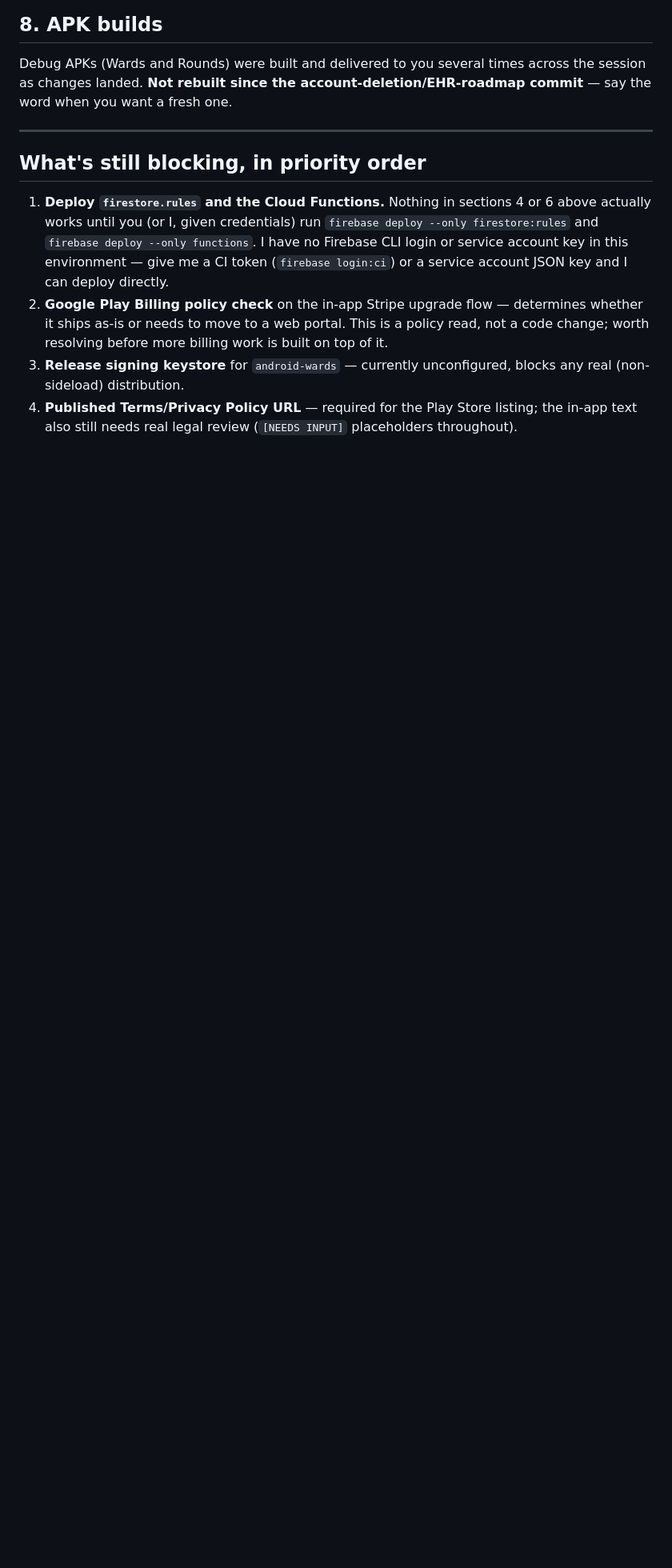
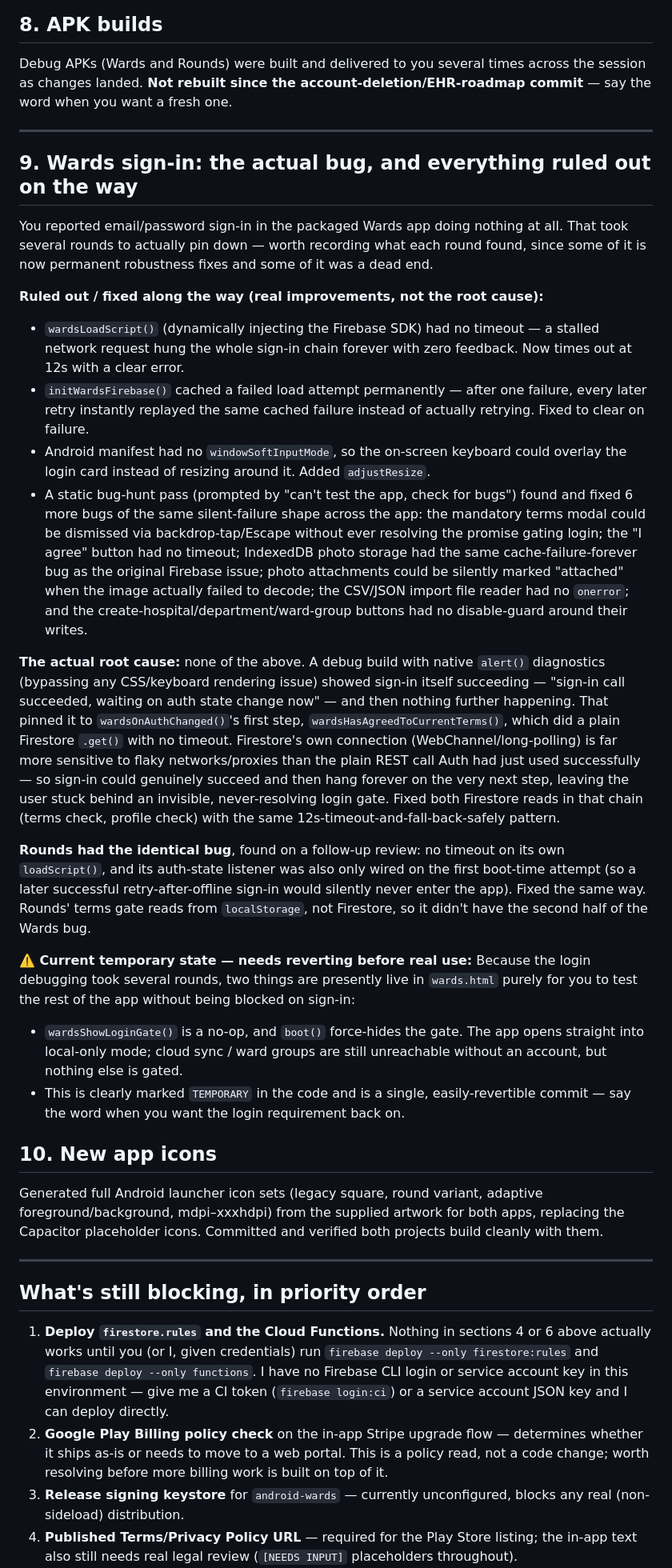
Before and after one commit to mohammednab50-ship-it/ro, a Markdown page: SESSION_SUMMARY.md, the part around one of its changes. Shown at 80% size. GitHub-like rendering; blank space fills up the shorter version.

Commit message:
Update SESSION_SUMMARY.md with the sign-in debugging saga and icons
Documents: the full trail of what was ruled out/fixed vs. the actual
root cause of the Wards sign-in hang (unguarded Firestore reads right
after a successful sign-in), the identical bug found and fixed in
Rounds, the new app icons, and flags the currently-temporary disabled
login gate as something to revert before real use.

```diff
--- a/SESSION_SUMMARY.md
+++ b/SESSION_SUMMARY.md
@@ -130,6 +130,75 @@ fresh one.
 
 ---
 
+## 9. Wards sign-in: the actual bug, and everything ruled out on the way
+
+You reported email/password sign-in in the packaged Wards app doing
+nothing at all. That took several rounds to actually pin down — worth
+recording what each round found, since some of it is now permanent
+robustness fixes and some of it was a dead end.
+
+**Ruled out / fixed along the way (real improvements, not the root cause):**
+- `wardsLoadScript()` (dynamically injecting the Firebase SDK) had no
+  timeout — a stalled network request hung the whole sign-in chain
+  forever with zero feedback. Now times out at 12s with a clear error.
+- `initWardsFirebase()` cached a failed load attempt permanently — after
+  one failure, every later retry instantly replayed the same cached
+  failure instead of actually retrying. Fixed to clear on failure.
+- Android manifest had no `windowSoftInputMode`, so the on-screen
+  keyboard could overlay the login card instead of resizing around it.
+  Added `adjustResize`.
+- A static bug-hunt pass (prompted by "can't test the app, check for
+  bugs") found and fixed 6 more bugs of the same silent-failure shape
+  across the app: the mandatory terms modal could be dismissed via
+  backdrop-tap/Escape without ever resolving the promise gating login;
+  the "I agree" button had no timeout; IndexedDB photo storage had the
+  same cache-failure-forever bug as the original Firebase issue;
+  photo attachments could be silently marked "attached" when the image
+  actually failed to decode; the CSV/JSON import file reader had no
+  `onerror`; and the create-hospital/department/ward-group buttons had
+  no disable-guard around their writes.
+
+**The actual root cause:** none of the above. A debug build with native
+`alert()` diagnostics (bypassing any CSS/keyboard rendering issue)
+showed sign-in itself succeeding — "sign-in call succeeded, waiting on
+auth state change now" — and then nothing further happening. That
+pinned it to `wardsOnAuthChanged()`'s first step,
+`wardsHasAgreedToCurrentTerms()`, which did a plain Firestore `.get()`
+with no timeout. Firestore's own connection (WebChannel/long-polling)
+is far more sensitive to flaky networks/proxies than the plain REST
+call Auth had just used successfully — so sign-in could genuinely
+succeed and then hang forever on the very next step, leaving the user
+stuck behind an invisible, never-resolving login gate. Fixed both
+Firestore reads in that chain (terms check, profile check) with the
+same 12s-timeout-and-fall-back-safely pattern.
+
+**Rounds had the identical bug**, found on a follow-up review: no
+timeout on its own `loadScript()`, and its auth-state listener was
+also only wired on the first boot-time attempt (so a later successful
+retry-after-offline sign-in would silently never enter the app). Fixed
+the same way. Rounds' terms gate reads from `localStorage`, not
+Firestore, so it didn't have the second half of the Wards bug.
+
+**⚠️ Current temporary state — needs reverting before real use:**
+Because the login debugging took several rounds, two things are
+presently live in `wards.html` purely for you to test the rest of the
+app without being blocked on sign-in:
+- `wardsShowLoginGate()` is a no-op, and `boot()` force-hides the gate.
+  The app opens straight into local-only mode; cloud sync / ward groups
+  are still unreachable without an account, but nothing else is gated.
+- This is clearly marked `TEMPORARY` in the code and is a single,
+  easily-revertible commit — say the word when you want the login
+  requirement back on.
+
+## 10. New app icons
+
+Generated full Android launcher icon sets (legacy square, round
+variant, adaptive foreground/background, mdpi–xxxhdpi) from the
+supplied artwork for both apps, replacing the Capacitor placeholder
+icons. Committed and verified both projects build cleanly with them.
+
+---
+
 ## What's still blocking, in priority order
 
 1. **Deploy `firestore.rules` and the Cloud Functions.** Nothing in
```
Also changed, not shown: other parts of SESSION_SUMMARY.md (+3 -0 lines).
